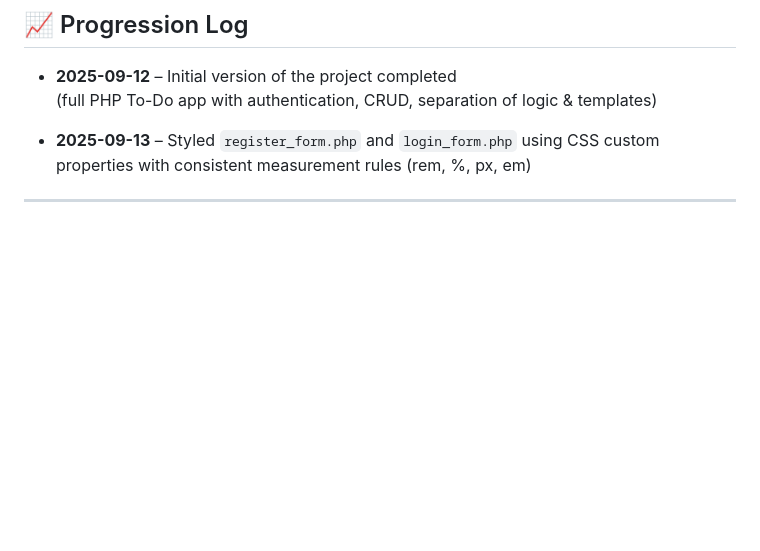
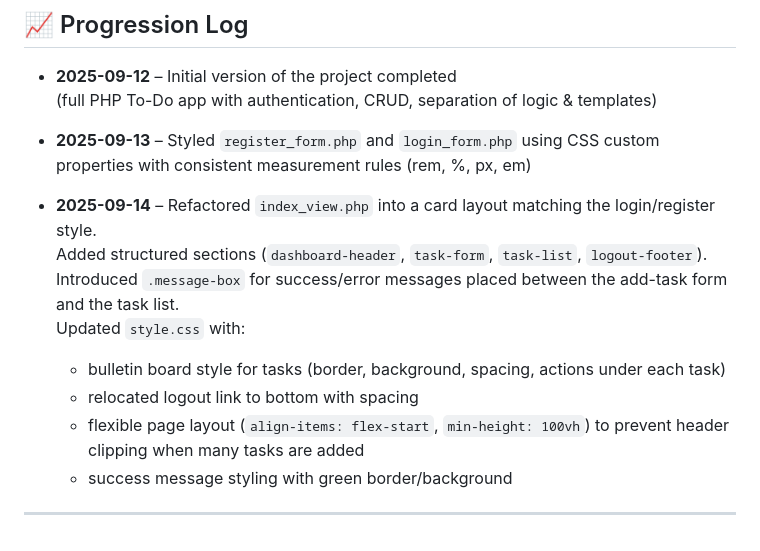
Before and after one commit to pascal-vuong/php-todo-app, a Markdown page: README.md, the part around the change. GitHub-like rendering; blank space fills up the shorter version.

```diff
--- a/README.md
+++ b/README.md
@@ -144,4 +144,13 @@ CREATE TABLE tasks (
 
 - **2025-09-13** – Styled `register_form.php` and `login_form.php` using CSS custom properties with consistent measurement rules (rem, %, px, em)
 
+- **2025-09-14** – Refactored `index_view.php` into a card layout matching the login/register style.
+  Added structured sections (`dashboard-header`, `task-form`, `task-list`, `logout-footer`).
+  Introduced `.message-box` for success/error messages placed between the add-task form and the task list.
+  Updated `style.css` with:
+  - bulletin board style for tasks (border, background, spacing, actions under each task)
+  - relocated logout link to bottom with spacing
+  - flexible page layout (`align-items: flex-start`, `min-height: 100vh`) to prevent header clipping when many tasks are added
+  - success message styling with green border/background
+
 ---
```
